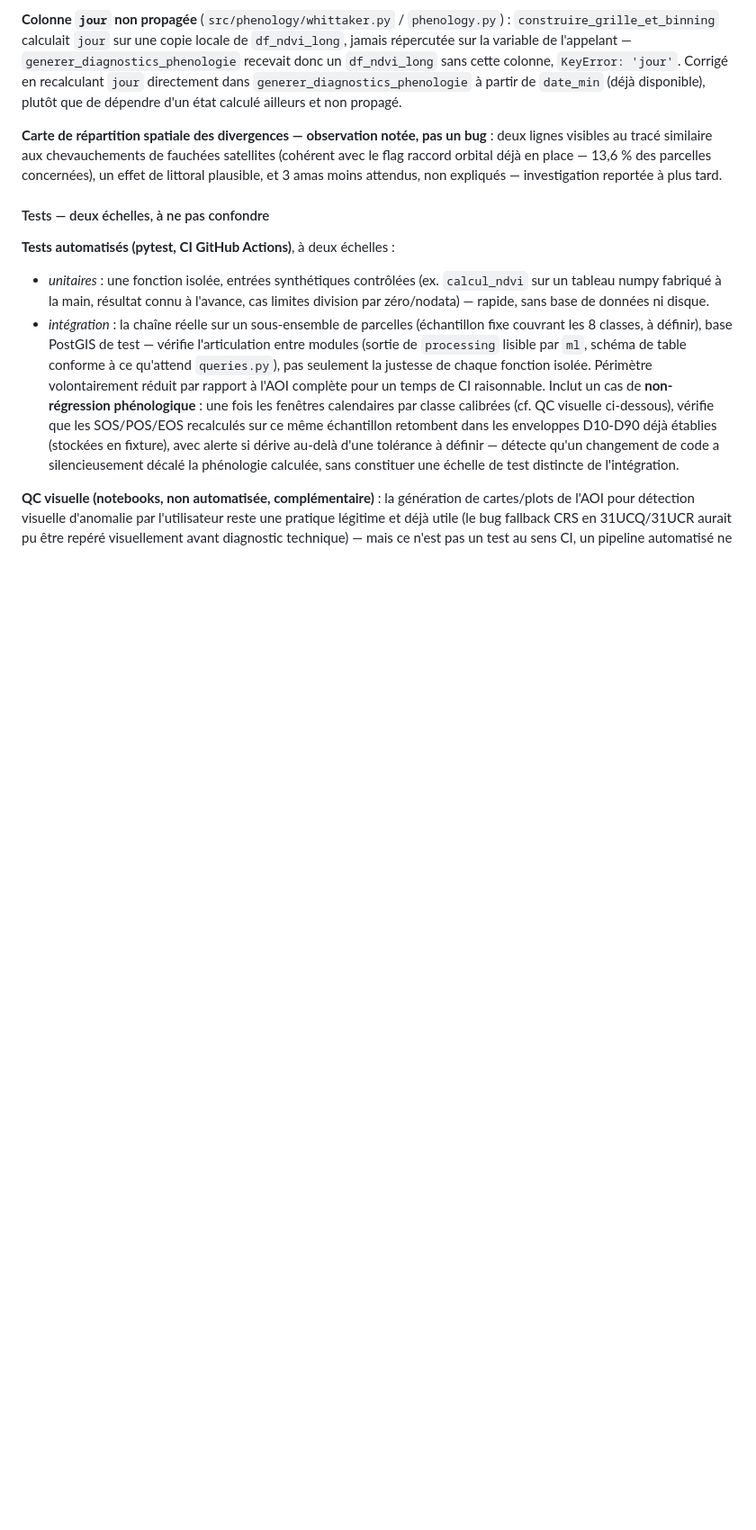
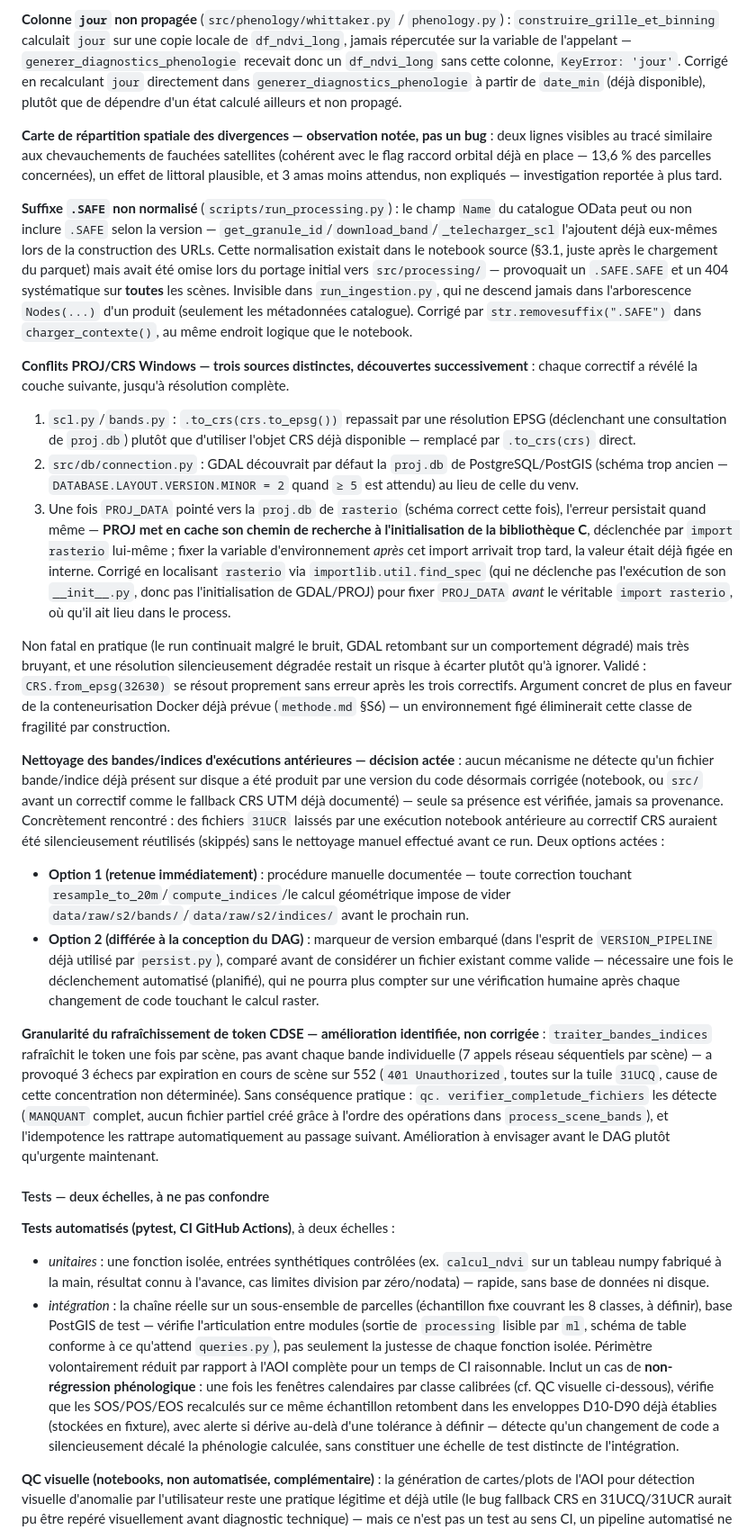
Before and after one commit to dominique-rigault/SeineCrops, a Markdown page: cadrage/methode.md, the part around one of its changes. Shown at 90% size. Drawn GitHub-style; blank space fills up the shorter version.

Commit message:
docs: validation §3.1/§3.2 de run_processing.py dans methode.md
Statut mis à jour : §3.1 et §3.2 validées, §3.2bis intégrée et
fonctionnelle (détection + blocage de qc.supprimer_jp2 en cas de
problème). §3.3/§3.4-3.6 restent à tester.

Bugs .SAFE et conflits PROJ/CRS documentés (cf. commits précédents).

Décision actée : nettoyage des bandes/indices d'exécutions antérieures
(notebook ou version de code obsolète) — option 1 (procédure manuelle
documentée) retenue immédiatement, option 2 (marqueur de version
embarqué, comparé avant réutilisation d'un fichier existant) différée à
la conception du DAG, où un déclenchement automatique ne pourra plus
compter sur une vérification humaine après chaque changement de code
touchant le calcul raster.

Amélioration identifiée, non corrigée : le token CDSE n'est rafraîchi
qu'une fois par scène (traiter_bandes_indices), pas avant chaque bande
individuelle — a provoqué 3 échecs par expiration en cours de scène sur
552 (tous sur la tuile 31UCQ, cause non déterminée). Rattrapés
automatiquement au passage suivant grâce à l'idempotence, sans
intervention nécessaire dans l'immédiat.

```diff
--- a/cadrage/methode.md
+++ b/cadrage/methode.md
@@ -734,6 +734,78 @@ fauchées satellites (cohérent avec le flag raccord orbital déjà en place —
 13,6 % des parcelles concernées), un effet de littoral plausible, et 3
 amas moins attendus, non expliqués — investigation reportée à plus tard.
 
+**Suffixe `.SAFE` non normalisé** (`scripts/run_processing.py`) : le
+champ `Name` du catalogue OData peut ou non inclure `.SAFE` selon la
+version — `get_granule_id`/`download_band`/`_telecharger_scl` l'ajoutent
+déjà eux-mêmes lors de la construction des URLs. Cette normalisation
+existait dans le notebook source (§3.1, juste après le chargement du
+parquet) mais avait été omise lors du portage initial vers
+`src/processing/` — provoquait un `.SAFE.SAFE` et un 404 systématique sur
+**toutes** les scènes. Invisible dans `run_ingestion.py`, qui ne descend
+jamais dans l'arborescence `Nodes(...)` d'un produit (seulement les
+métadonnées catalogue). Corrigé par `str.removesuffix(".SAFE")` dans
+`charger_contexte()`, au même endroit logique que le notebook.
+
+**Conflits PROJ/CRS Windows — trois sources distinctes, découvertes
+successivement** : chaque correctif a révélé la couche suivante, jusqu'à
+résolution complète.
+1. `scl.py`/`bands.py` : `.to_crs(crs.to_epsg())` repassait par une
+   résolution EPSG (déclenchant une consultation de `proj.db`) plutôt que
+   d'utiliser l'objet CRS déjà disponible — remplacé par `.to_crs(crs)` direct.
+2. `src/db/connection.py` : GDAL découvrait par défaut la `proj.db` de
+   PostgreSQL/PostGIS (schéma trop ancien — `DATABASE.LAYOUT.VERSION.MINOR = 2`
+   quand `≥ 5` est attendu) au lieu de celle du venv.
+3. Une fois `PROJ_DATA` pointé vers la `proj.db` de `rasterio` (schéma
+   correct cette fois), l'erreur persistait quand même — **PROJ met en
+   cache son chemin de recherche à l'initialisation de la bibliothèque C**,
+   déclenchée par `import rasterio` lui-même ; fixer la variable
+   d'environnement *après* cet import arrivait trop tard, la valeur était
+   déjà figée en interne. Corrigé en localisant `rasterio` via
+   `importlib.util.find_spec` (qui ne déclenche pas l'exécution de son
+   `__init__.py`, donc pas l'initialisation de GDAL/PROJ) pour fixer
+   `PROJ_DATA` *avant* le véritable `import rasterio`, où qu'il ait lieu
+   dans le process.
+
+Non fatal en pratique (le run continuait malgré le bruit, GDAL retombant
+sur un comportement dégradé) mais très bruyant, et une résolution
+silencieusement dégradée restait un risque à écarter plutôt qu'à ignorer.
+Validé : `CRS.from_epsg(32630)` se résout proprement sans erreur après
+les trois correctifs. Argument concret de plus en faveur de la
+conteneurisation Docker déjà prévue (`methode.md` §S6) — un environnement
+figé éliminerait cette classe de fragilité par construction.
+
+**Nettoyage des bandes/indices d'exécutions antérieures — décision
+actée** : aucun mécanisme ne détecte qu'un fichier bande/indice déjà
+présent sur disque a été produit par une version du code désormais
+corrigée (notebook, ou `src/` avant un correctif comme le fallback CRS
+UTM déjà documenté) — seule sa présence est vérifiée, jamais sa
+provenance. Concrètement rencontré : des fichiers `31UCR` laissés par une
+exécution notebook antérieure au correctif CRS auraient été silencieusement
+réutilisés (skippés) sans le nettoyage manuel effectué avant ce run.
+Deux options actées :
+- **Option 1 (retenue immédiatement)** : procédure manuelle documentée —
+  toute correction touchant `resample_to_20m`/`compute_indices`/le calcul
+  géométrique impose de vider `data/raw/s2/bands/`/`data/raw/s2/indices/`
+  avant le prochain run.
+- **Option 2 (différée à la conception du DAG)** : marqueur de version
+  embarqué (dans l'esprit de `VERSION_PIPELINE` déjà utilisé par
+  `persist.py`), comparé avant de considérer un fichier existant comme
+  valide — nécessaire une fois le déclenchement automatisé (planifié),
+  qui ne pourra plus compter sur une vérification humaine après chaque
+  changement de code touchant le calcul raster.
+
+**Granularité du rafraîchissement de token CDSE — amélioration identifiée,
+non corrigée** : `traiter_bandes_indices` rafraîchit le token une fois par
+scène, pas avant chaque bande individuelle (7 appels réseau séquentiels
+par scène) — a provoqué 3 échecs par expiration en cours de scène sur 552
+(`401 Unauthorized`, toutes sur la tuile `31UCQ`, cause de cette
+concentration non déterminée). Sans conséquence pratique : `qc.
+verifier_completude_fichiers` les détecte (`MANQUANT` complet, aucun
+fichier partiel créé grâce à l'ordre des opérations dans
+`process_scene_bands`), et l'idempotence les rattrape automatiquement au
+passage suivant. Amélioration à envisager avant le DAG plutôt qu'urgente
+maintenant.
+
 #### Tests — deux échelles, à ne pas confondre
 
 **Tests automatisés (pytest, CI GitHub Actions)**, à deux échelles :
```
Also changed, not shown: other parts of cadrage/methode.md (+5 -3 lines).
